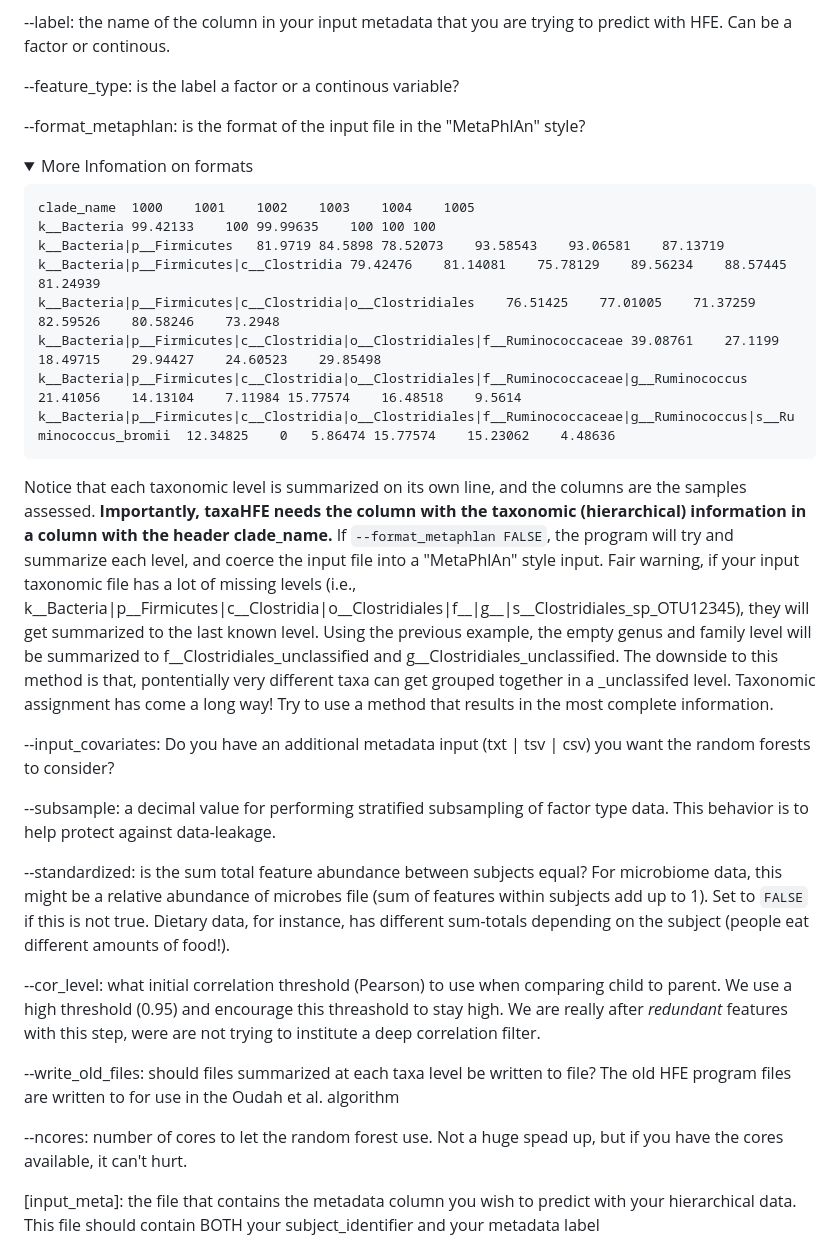
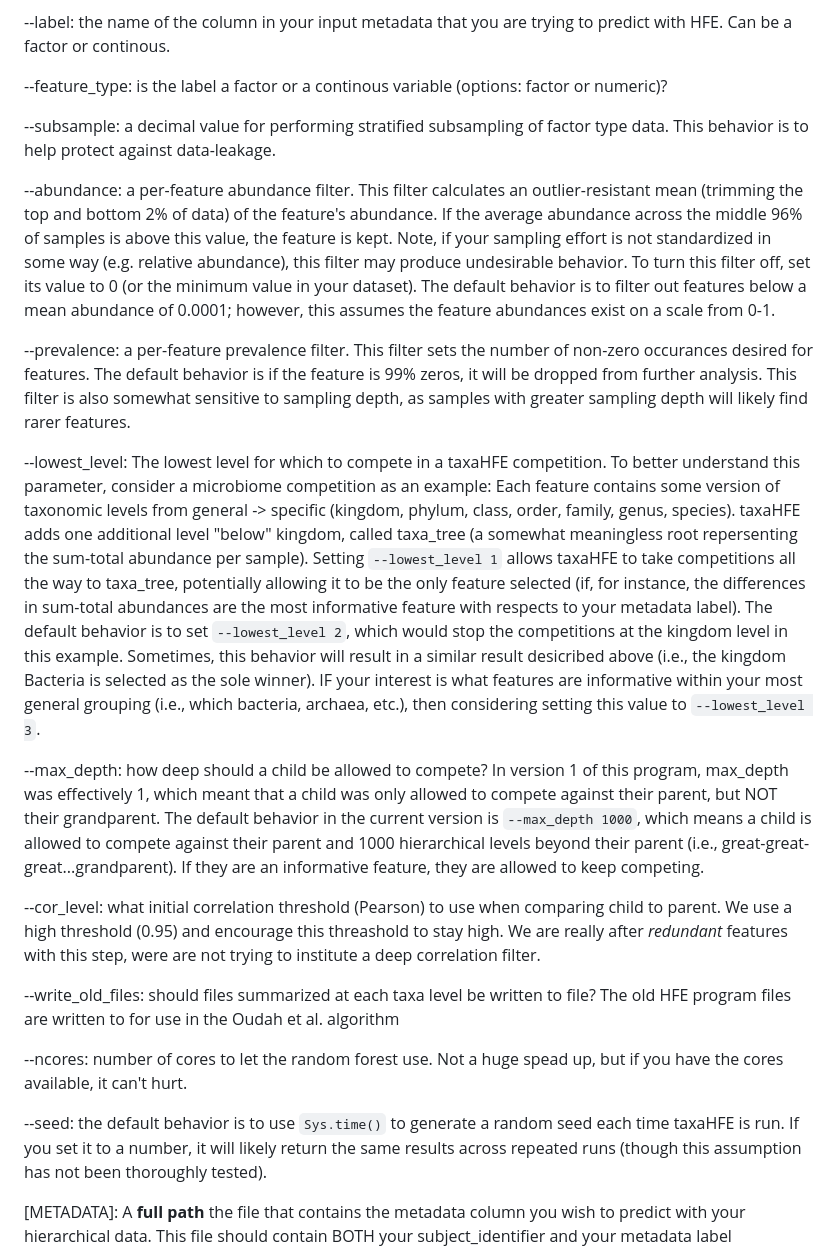
Before and after one commit to aoliver44/taxaHFE, a Markdown page: README.md, the part around one of its changes. Drawn GitHub-style; folded sections open.

````diff
--- a/README.md
+++ b/README.md
@@ -116,36 +119,17 @@ Arguments:
 
 --label: the name of the column in your input metadata that you are trying to predict with HFE. Can be a factor or continous.
 
---feature_type: is the label a factor or a continous variable?
-
---format_metaphlan: is the format of the input file in the "MetaPhlAn" style?
-
-<details>
-  <summary>More Infomation on formats</summary>
-<!-- empty line -->
-
-```
-clade_name	1000	1001	1002	1003	1004	1005
-k__Bacteria	99.42133	100	99.99635	100	100	100
-k__Bacteria|p__Firmicutes	81.9719	84.5898	78.52073	93.58543	93.06581	87.13719
-k__Bacteria|p__Firmicutes|c__Clostridia	79.42476	81.14081	75.78129	89.56234	88.57445	81.24939
-k__Bacteria|p__Firmicutes|c__Clostridia|o__Clostridiales	76.51425	77.01005	71.37259	82.59526	80.58246	73.2948
-k__Bacteria|p__Firmicutes|c__Clostridia|o__Clostridiales|f__Ruminococcaceae	39.08761	27.1199	18.49715	29.94427	24.60523	29.85498
-k__Bacteria|p__Firmicutes|c__Clostridia|o__Clostridiales|f__Ruminococcaceae|g__Ruminococcus	21.41056	14.13104	7.11984	15.77574	16.48518	9.5614
-k__Bacteria|p__Firmicutes|c__Clostridia|o__Clostridiales|f__Ruminococcaceae|g__Ruminococcus|s__Ruminococcus_bromii	12.34825	0	5.86474	15.77574	15.23062	4.48636
-```
-
-Notice that each taxonomic level is summarized on its own line, and the columns are the samples assessed. **Importantly, taxaHFE needs the column with the taxonomic (hierarchical) information in a column with the header clade_name.** If ```--format_metaphlan FALSE```, the program will try and summarize each level, and coerce the input file into a "MetaPhlAn" style input. Fair warning, if your input taxonomic file has a lot of missing levels (i.e., k__Bacteria|p__Firmicutes|c__Clostridia|o__Clostridiales|f__|g__|s__Clostridiales_sp_OTU12345), they will get summarized to the last known level. Using the previous example, the empty genus and family level will be summarized to f__Clostridiales_unclassified and g__Clostridiales_unclassified. The downside to this method is that, pontentially very different taxa can get grouped together in a _unclassifed level. Taxonomic assignment has come a long way! Try to use a method that results in the most complete information.
-
-</details>
-<!-- empty line -->
-</br>
-
---input_covariates: Do you have an additional metadata input (txt | tsv | csv) you want the random forests to consider?
+--feature_type: is the label a factor or a continous variable (options: factor or numeric)?
 
 --subsample: a decimal value for performing stratified subsampling of factor type data. This behavior is to help protect against data-leakage.
 
---standardized: is the sum total feature abundance between subjects equal? For microbiome data, this might be a relative abundance of microbes file (sum of features within subjects add up to 1). Set to ```FALSE``` if this is not true. Dietary data, for instance, has different sum-totals depending on the subject (people eat different amounts of food!).
+--abundance: a per-feature abundance filter. This filter calculates an outlier-resistant mean (trimming the top and bottom 2% of data) of the feature's abundance. If the average abundance across the middle 96% of samples is above this value, the feature is kept. Note, if your sampling effort is not standardized in some way (e.g. relative abundance), this filter may produce undesirable behavior. To turn this filter off, set its value to 0 (or the minimum value in your dataset). The default behavior is to filter out features below a mean abundance of 0.0001; however, this assumes the feature abundances exist on a scale from 0-1.
+
+--prevalence: a per-feature prevalence filter. This filter sets the number of non-zero occurances desired for features. The default behavior is if the feature is 99% zeros, it will be dropped from further analysis. This filter is also somewhat sensitive to sampling depth, as samples with greater sampling depth will likely find rarer features.
+
+--lowest_level: The lowest level for which to compete in a taxaHFE competition. To better understand this parameter, consider a microbiome competition as an example: Each feature contains some version of taxonomic levels from general -> specific (kingdom, phylum, class, order, family, genus, species). taxaHFE adds one additional level "below" kingdom, called taxa_tree (a somewhat meaningless root repersenting the sum-total abundance per sample). Setting ```--lowest_level 1``` allows taxaHFE to take competitions all the way to taxa_tree, potentially allowing it to be the only feature selected (if, for instance, the differences in sum-total abundances are the most informative feature with respects to your metadata label). The default behavior is to set ```--lowest_level 2```, which would stop the competitions at the kingdom level in this example. Sometimes, this behavior will result in a similar result desicribed above (i.e., the kingdom Bacteria is selected as the sole winner). IF your interest is what features are informative within your most general grouping (i.e., which bacteria, archaea, etc.), then considering setting this value to ```--lowest_level 3```.
+
+--max_depth: how deep should a child be allowed to compete? In version 1 of this program, max_depth was effectively 1, which meant that a child was only allowed to compete against their parent, but NOT their grandparent. The default behavior in the current version is ```--max_depth 1000```, which means a child is allowed to compete against their parent and 1000 hierarchical levels beyond their parent (i.e., great-great-great...grandparent). If they are an informative feature, they are allowed to keep competing.
 
 --cor_level: what initial correlation threshold (Pearson) to use when comparing child to parent. We use a high threshold (0.95) and encourage this threashold to stay high. We are really after *redundant* features with this step, were are not trying to institute a deep correlation filter.
 
@@ -153,6 +137,7 @@ Notice that each taxonomic level is summarized on its own line, and the columns
 
 --ncores: number of cores to let the random forest use. Not a huge spead up, but if you have the cores available, it can't hurt.
 
+--seed: the default behavior is to use ```Sys.time()``` to generate a random seed each time taxaHFE is run. If you set it to a number, it will likely return the same results across repeated runs (though this assumption has not been thoroughly tested).
 
-[input_meta]: the file that contains the metadata column you wish to predict with your hierarchical data. This file should contain BOTH your subject_identifier and your metadata label
+[METADATA]: A **full path** the file that contains the metadata column you wish to predict with your hierarchical data. This file should contain BOTH your subject_identifier and your metadata label
 
````
Also changed, not shown: other parts of README.md (+32 -28 lines), algorithm_outline_github.png (added), 2 other files.
